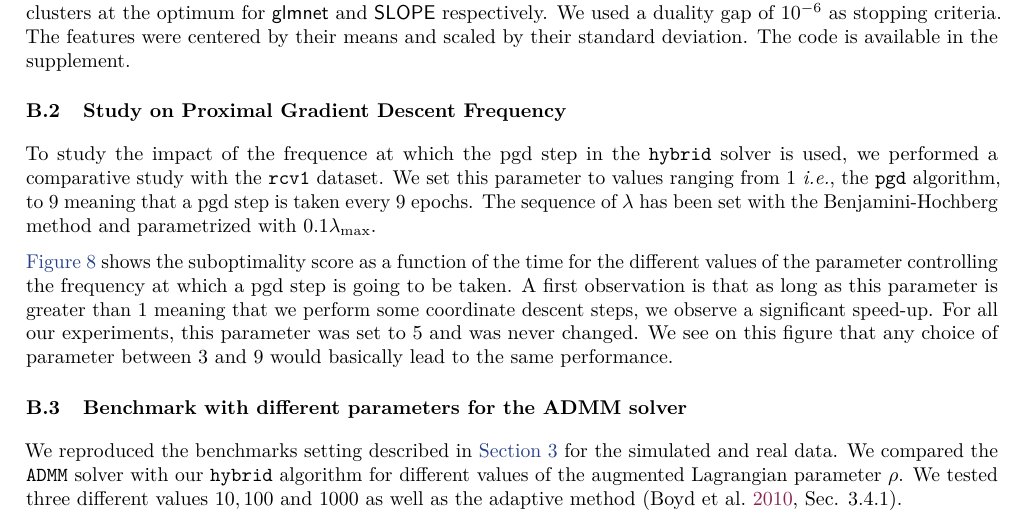
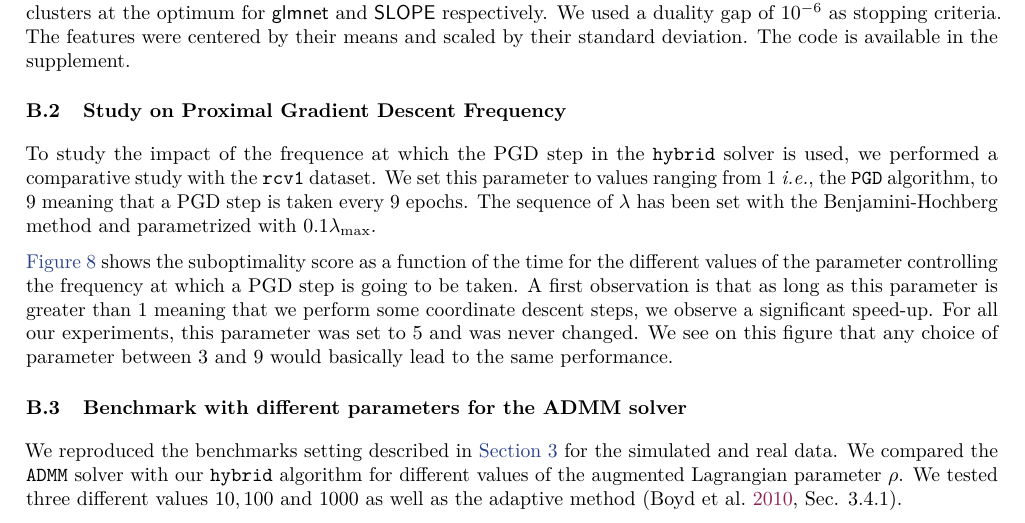
Before and after one commit to jolars/slopecd, a LaTeX paper (tex/main.tex, which reads tex/additional_experiments.tex): part of page 14 of 17, cut so that both start at the same text. Compiled offline with pdfLaTeX.

Commit message:
chore: uppercase PGD

```diff
--- a/tex/additional_experiments.tex
+++ b/tex/additional_experiments.tex
@@ -11,11 +11,11 @@ The code is available in the supplement.
 \subsection{Study on Proximal Gradient Descent Frequency}
 \label{sec:pgd-freq-study}
 
-To study the impact of the frequence at which the pgd step in the \texttt{hybrid} solver is used, we performed a comparative study with the \dataset{rcv1} dataset.
-We set this parameter to values ranging from $1$ \textit{i.e.}, the \texttt{pgd} algorithm, to 9 meaning that a pgd step is taken every $9$ epochs.
+To study the impact of the frequence at which the PGD step in the \texttt{hybrid} solver is used, we performed a comparative study with the \dataset{rcv1} dataset.
+We set this parameter to values ranging from $1$ \textit{i.e.}, the \texttt{PGD} algorithm, to 9 meaning that a PGD step is taken every $9$ epochs.
 The sequence of $\lambda$ has been set with the Benjamini-Hochberg method and parametrized with $0.1 \lambda_{\text{max}}$.
 
-\Cref{fig:pgd_freq} shows the suboptimality score as a function of the time for the different values of the parameter controlling the frequency at which a pgd step is going to be taken.
+\Cref{fig:pgd_freq} shows the suboptimality score as a function of the time for the different values of the parameter controlling the frequency at which a PGD step is going to be taken.
 A first observation is that as long as this parameter is greater than $1$ meaning that we perform some coordinate descent steps, we observe a significant speed-up.
 For all our experiments, this parameter was set to $5$ and was never changed.
 We see on this figure that any choice of parameter between $3$ and $9$ would basically lead to the same performance.
```
